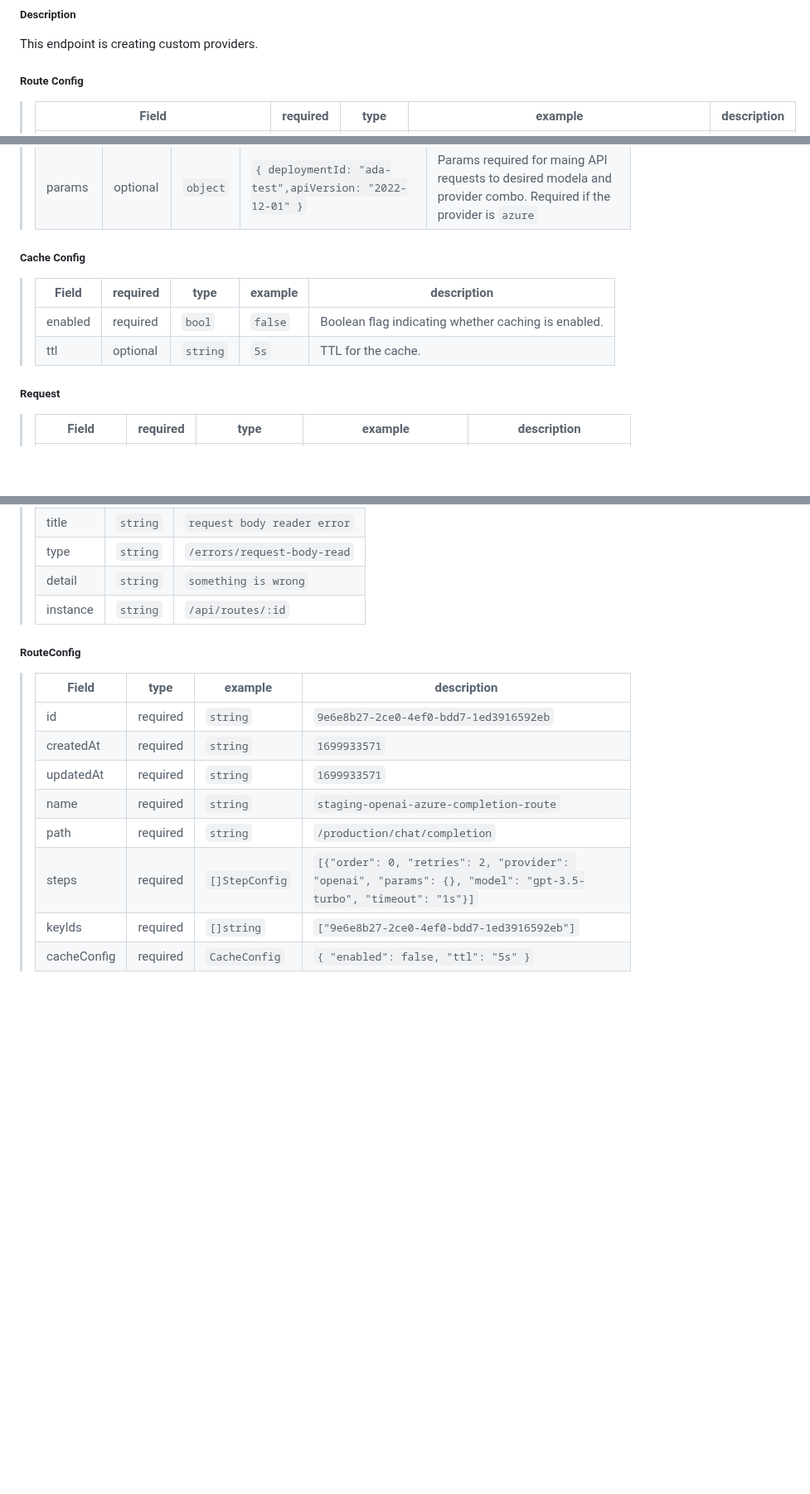
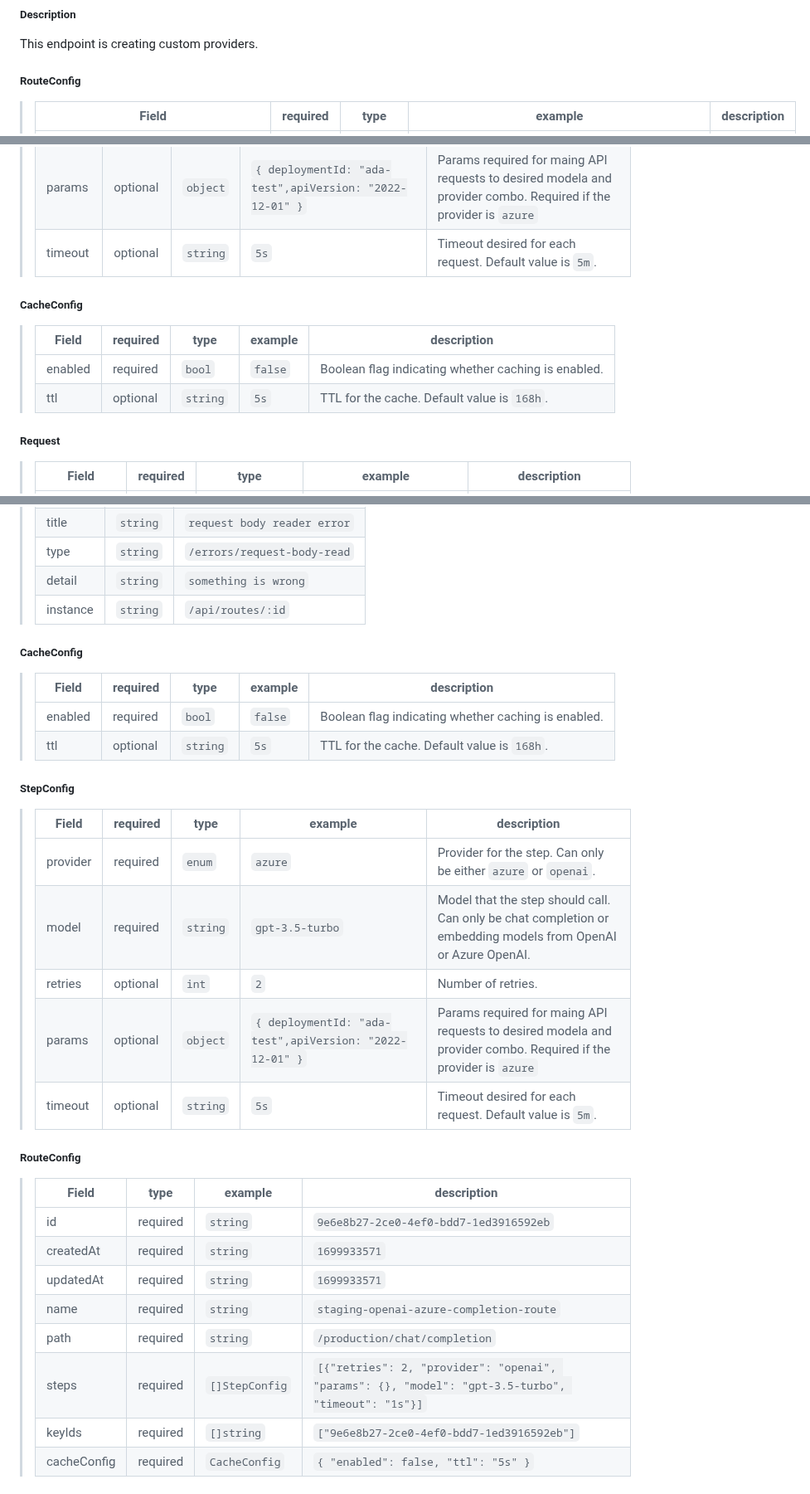
Before and after one commit to bricks-cloud/BricksLLM, a Markdown page: README.md, 3 parts joined by grey strips. Shown at 83% size. Rendered like a GitHub page; folded sections open; blank space fills up the shorter version.

```diff
--- a/README.md
+++ b/README.md
@@ -567,7 +583,7 @@ Event
 ##### Description
 This endpoint is creating custom providers.
 
-##### Route Config
+##### RouteConfig
 > | Field | required | type | example                      | description |
 > |---------------|-----------------------------------|-|-|-|
 > | path | required | `string` | `/chat/completion` | Path associated with the custom provider route. It must be unique within the custom provider. |
@@ -730,12 +746,14 @@ This endpoint is for creating routes.
 > | model | required | `string` | `gpt-3.5-turbo` | Model that the step should call. Can only be chat completion or embedding models from OpenAI or Azure OpenAI. |
 > | retries | optional | `int` | `2` | Number of retries. |
 > | params | optional | `object` | `{ deploymentId: "ada-test",apiVersion: "2022-12-01" }` | Params required for maing API requests to desired modela and provider combo. Required if the provider is `azure` |
+> | timeout | optional | `string` | `5s` | Timeout desired for each request. Default value is `5m`. |
 
-##### Cache Config
+
+##### CacheConfig
 > | Field | required | type | example                      | description |
 > |---------------|-----------------------------------|-|-|-|
 > | enabled | required | `bool` | `false` | Boolean flag indicating whether caching is enabled. |
-> | ttl | optional | `string` | `5s` | TTL for the cache. |
+> | ttl | optional | `string` | `5s` | TTL for the cache. Default value is `168h`. |
 
 ##### Request
 > | Field | required | type | example                      | description |
@@ -828,6 +846,22 @@ This endpoint is for retrieving routes.
 > | detail         | `string` | `something is wrong`            |
 > | instance         | `string` | `/api/routes/:id`           |
 
+##### CacheConfig
+> | Field | required | type | example                      | description |
+> |---------------|-----------------------------------|-|-|-|
+> | enabled | required | `bool` | `false` | Boolean flag indicating whether caching is enabled. |
+> | ttl | optional | `string` | `5s` | TTL for the cache. Default value is `168h`. |
+
+##### StepConfig
+> | Field | required | type | example                      | description |
+> |---------------|-----------------------------------|-|-|-|
+> | provider | required | `enum` | `azure` | Provider for the step. Can only be either `azure` or `openai`. |
+> | model | required | `string` | `gpt-3.5-turbo` | Model that the step should call. Can only be chat completion or embedding models from OpenAI or Azure OpenAI. |
+> | retries | optional | `int` | `2` | Number of retries. |
+> | params | optional | `object` | `{ deploymentId: "ada-test",apiVersion: "2022-12-01" }` | Params required for maing API requests to desired modela and provider combo. Required if the provider is `azure` |
+> | timeout | optional | `string` | `5s` | Timeout desired for each request. Default value is `5m`. |
+
+
 ##### RouteConfig
 > | Field | type | example                      | description |
 > |---------------|-----------------------------------|-|-|
@@ -836,7 +870,7 @@ This endpoint is for retrieving routes.
 > | updatedAt | required | `string` | `1699933571` | Update time of the route. |
 > | name | required | `string` | `staging-openai-azure-completion-route` | Name for the route. |
 > | path | required | `string` | `/production/chat/completion` | Unique path for the route. |
-> | steps | required | `[]StepConfig` | `[{"order": 0, "retries": 2, "provider": "openai", "params": {}, "model": "gpt-3.5-turbo", "timeout": "1s"}]` | List of steps configurations that details sequences of API calls. |
+> | steps | required | `[]StepConfig` | `[{"retries": 2, "provider": "openai", "params": {}, "model": "gpt-3.5-turbo", "timeout": "1s"}]` | List of steps configurations that details sequences of API calls. |
 > | keyIds | required | `[]string` | `["9e6e8b27-2ce0-4ef0-bdd7-1ed3916592eb"]` | List of key IDs that can be used to access the route. |
 > | cacheConfig | required | `CacheConfig` | `{ "enabled": false, "ttl": "5s" }` | The caching configurations parameter required for. |
 
```
Also changed, not shown: other parts of README.md (+23 -7 lines).
